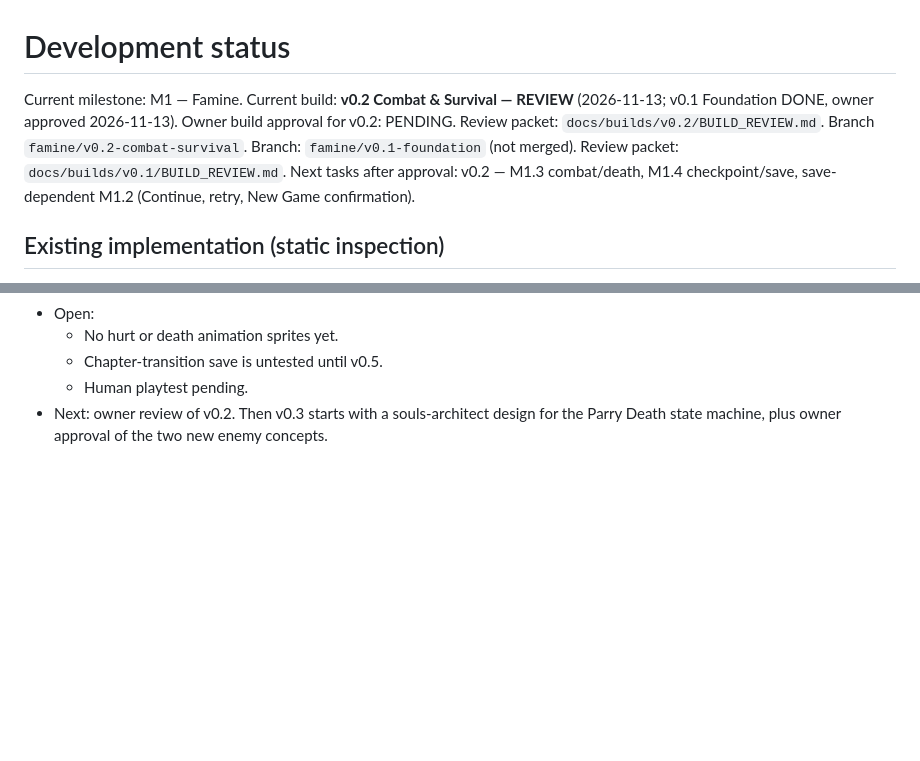
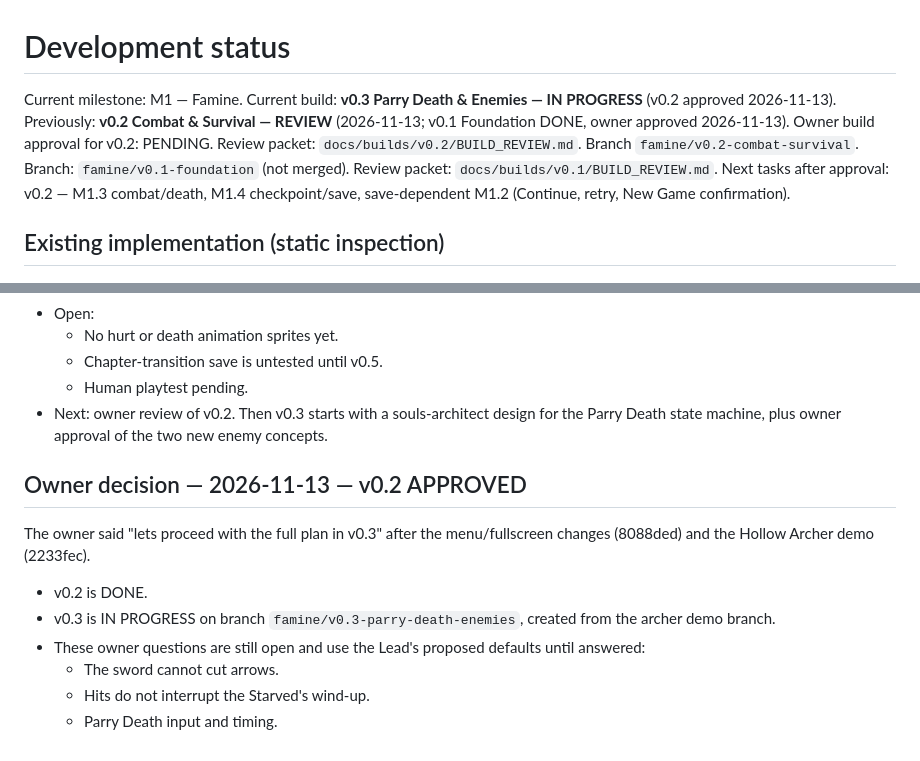
Before and after one commit to XJBalmeo/SOULS, a Markdown page: docs/DEVELOPMENT_STATUS.md, 2 parts joined by grey strips. GitHub-like rendering; blank space fills up the shorter version.

Commit message:
Record v0.2 owner approval; v0.3 in progress

```diff
--- a/docs/DEVELOPMENT_STATUS.md
+++ b/docs/DEVELOPMENT_STATUS.md
@@ -1,6 +1,6 @@
 # Development status
 
-Current milestone: M1 — Famine. Current build: **v0.2 Combat & Survival — REVIEW** (2026-11-13; v0.1 Foundation DONE, owner approved 2026-11-13). Owner build approval for v0.2: PENDING. Review packet: `docs/builds/v0.2/BUILD_REVIEW.md`. Branch `famine/v0.2-combat-survival`. Branch: `famine/v0.1-foundation` (not merged). Review packet: `docs/builds/v0.1/BUILD_REVIEW.md`. Next tasks after approval: v0.2 — M1.3 combat/death, M1.4 checkpoint/save, save-dependent M1.2 (Continue, retry, New Game confirmation).
+Current milestone: M1 — Famine. Current build: **v0.3 Parry Death & Enemies — IN PROGRESS** (v0.2 approved 2026-11-13). Previously: **v0.2 Combat & Survival — REVIEW** (2026-11-13; v0.1 Foundation DONE, owner approved 2026-11-13). Owner build approval for v0.2: PENDING. Review packet: `docs/builds/v0.2/BUILD_REVIEW.md`. Branch `famine/v0.2-combat-survival`. Branch: `famine/v0.1-foundation` (not merged). Review packet: `docs/builds/v0.1/BUILD_REVIEW.md`. Next tasks after approval: v0.2 — M1.3 combat/death, M1.4 checkpoint/save, save-dependent M1.2 (Continue, retry, New Game confirmation).
 
 ## Existing implementation (static inspection)
 Browser Phaser game, hero movement/sword/stamina, rat enemy, Famine artwork, modular randomized rooms, parallax, fullscreen overlay. See ARCHITECTURE.md. No live playtest or automated baseline executed for this kit.
@@ -106,3 +106,12 @@ All four were implemented by the Lead directly (T1, small). `npm run test:smoke`
   - Chapter-transition save is untested until v0.5.
   - Human playtest pending.
 - Next: owner review of v0.2. Then v0.3 starts with a souls-architect design for the Parry Death state machine, plus owner approval of the two new enemy concepts.
+
+## Owner decision — 2026-11-13 — v0.2 APPROVED
+The owner said "lets proceed with the full plan in v0.3" after the menu/fullscreen changes (8088ded) and the Hollow Archer demo (2233fec).
+- v0.2 is DONE.
+- v0.3 is IN PROGRESS on branch `famine/v0.3-parry-death-enemies`, created from the archer demo branch.
+- These owner questions are still open and use the Lead's proposed defaults until answered:
+  - The sword cannot cut arrows.
+  - Hits do not interrupt the Starved's wind-up.
+  - Parry Death input and timing.
```
Also changed, not shown: docs/FAMINE_PLAYABLE_BUILDS.md (+2 -2 lines), 1 other file.
